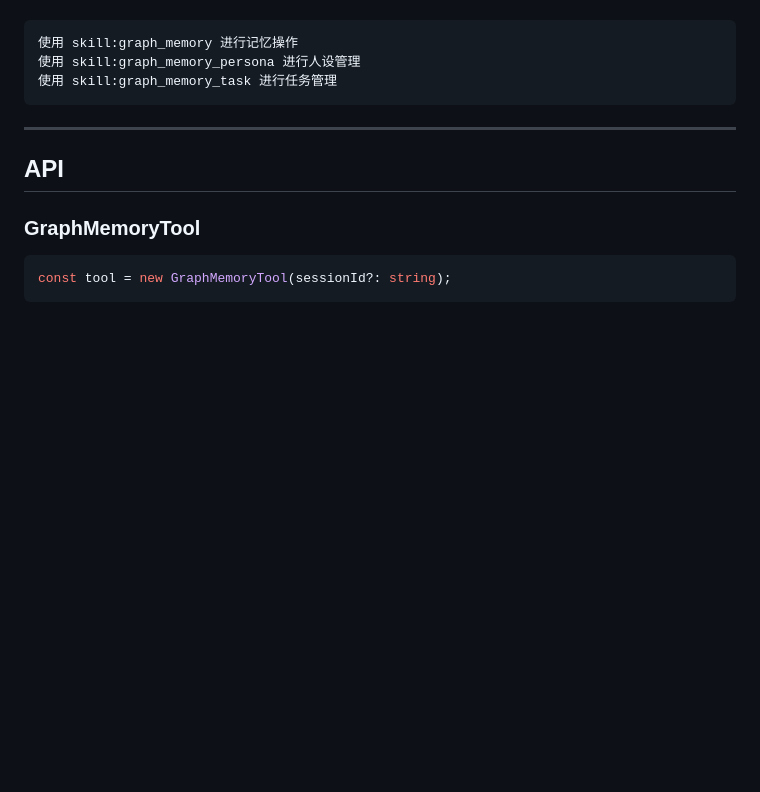
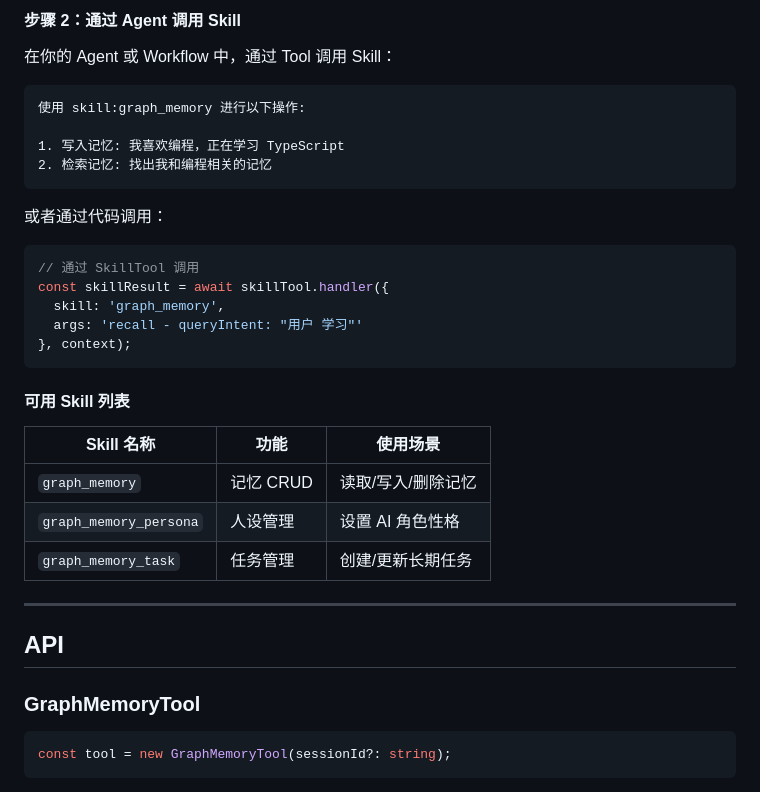
Before and after one commit to JianFeeeee/TrulyMEM-TrueHumanMEM, a Markdown page: README.md, the part around one of its changes. Drawn GitHub-style; blank space fills up the shorter version.

````diff
--- a/README.md
+++ b/README.md
@@ -72,9 +147,31 @@ GraphMemory 已配置为 bundled skill，可直接调用：
+#### 步骤 2：通过 Agent 调用 Skill
+
+在你的 Agent 或 Workflow 中，通过 Tool 调用 Skill：
 
 ```
-使用 skill:graph_memory 进行记忆操作
-使用 skill:graph_memory_persona 进行人设管理
-使用 skill:graph_memory_task 进行任务管理
+使用 skill:graph_memory 进行以下操作:
+
+1. 写入记忆: 我喜欢编程，正在学习 TypeScript
+2. 检索记忆: 找出我和编程相关的记忆
 ```
+
+或者通过代码调用：
+
+```typescript
+// 通过 SkillTool 调用
+const skillResult = await skillTool.handler({
+  skill: 'graph_memory',
+  args: 'recall - queryIntent: "用户 学习"'
+}, context);
+```
+
+#### 可用 Skill 列表
+
+| Skill 名称 | 功能 | 使用场景 |
+|------------|------|----------|
+| `graph_memory` | 记忆 CRUD | 读取/写入/删除记忆 |
+| `graph_memory_persona` | 人设管理 | 设置 AI 角色性格 |
+| `graph_memory_task` | 任务管理 | 创建/更新长期任务 |
 
 ---
 
````
Also changed, not shown: other parts of README.md (+83 -8 lines), README_EN.md (+108 -11 lines).
